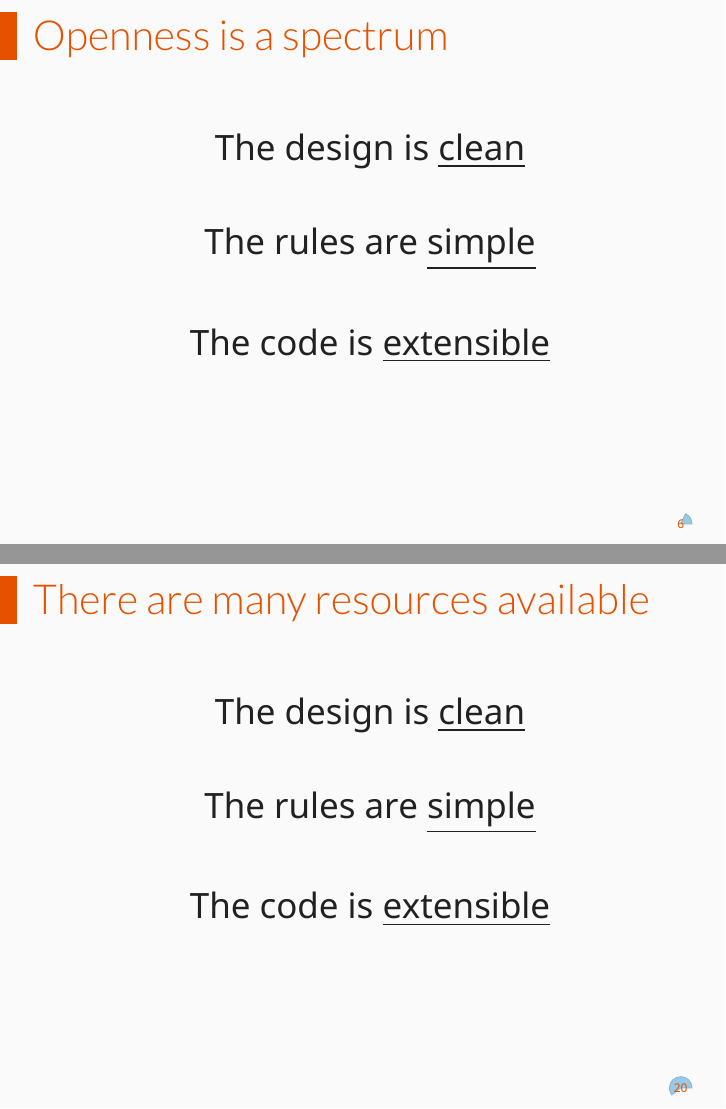
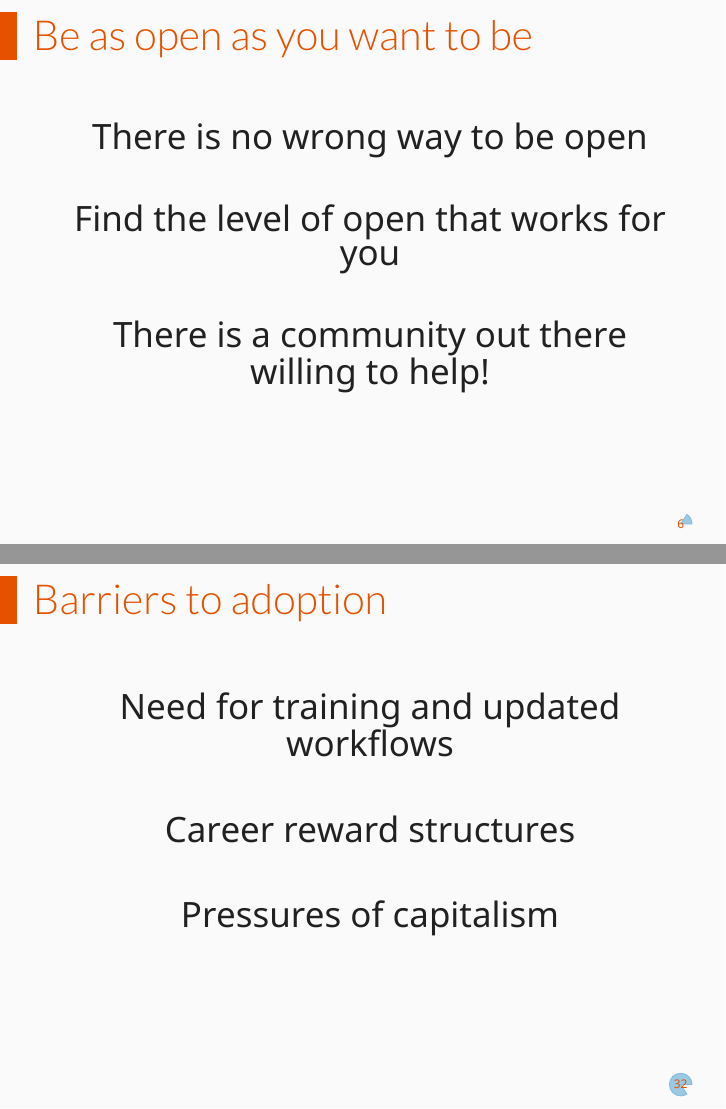
Before and after one commit to devinberg/presentation-open-engineering, LaTeX slides (presento.tex, which reads sections/content.tex): pages 6 and 20 of 34 before the commit and pages 6 and 32 of 39 after it, joined at a grey line. Compiled offline with XeLaTeX.

Commit message:
getting close to complete

```diff
--- a/sections/content.tex
+++ b/sections/content.tex
@@ -23,13 +23,16 @@
  \end{fullpageitemize}
 \end{frame}
 
-\begin{frame}{Openness is a spectrum}
+\begin{frame}{Be as open as you want to be}
  \begin{fullpageitemize}
-  \item \begin{center}\largetext{The design is \underline{clean}}\end{center}
-  \item \begin{center}\largetext{The rules are \underline{simple}}\end{center}
-  \item \begin{center}\largetext{The code is \underline{extensible}}\end{center}
+  \item \begin{center}\largetext{There is no wrong way to be open}\end{center}
+  \item \begin{center}\largetext{Find the level of open that works for you}\end{center}
+  \item \begin{center}\largetext{There is a community out there willing to help!}\end{center}
  \end{fullpageitemize}
 \end{frame}
+
+\framepic[0.8]{images/spectrum}{
+}
 
 \framecard[colorblue]{{\color{white}\hugetext{WHY}}}
 
@@ -125,6 +138,3 @@
 
 \begin{frame}{There are many resources available}
  \begin{fullpageitemize}
-  \item \begin{center}\largetext{The design is \underline{clean}}\end{center}
-  \item \begin{center}\largetext{The rules are \underline{simple}}\end{center}
-  \item \begin{center}\largetext{The code is \underline{extensible}}\end{center}
@@ -185,0 +192,7 @@
+\begin{frame}{Barriers to adoption}
+ \begin{fullpageitemize}
+  \item \begin{center}\largetext{Need for training and updated workflows}\end{center}
+  \item \begin{center}\largetext{Career reward structures}\end{center}
+  \item \begin{center}\largetext{Pressures of capitalism}\end{center}
+ \end{fullpageitemize}
+\end{frame}
```
Also changed, not shown: sections/content.tex (48 more changed lines).
